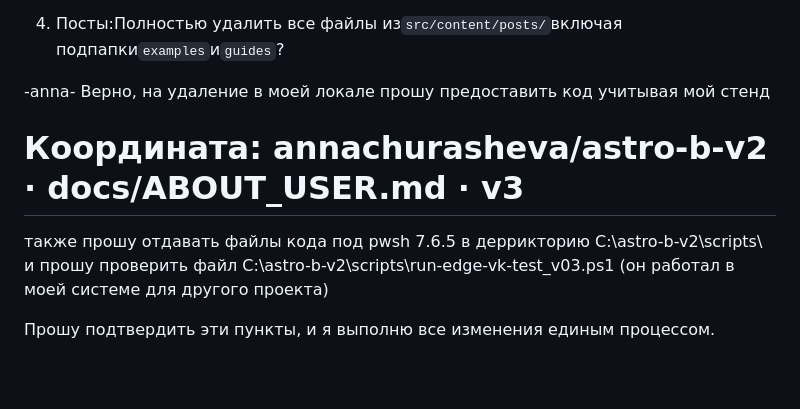
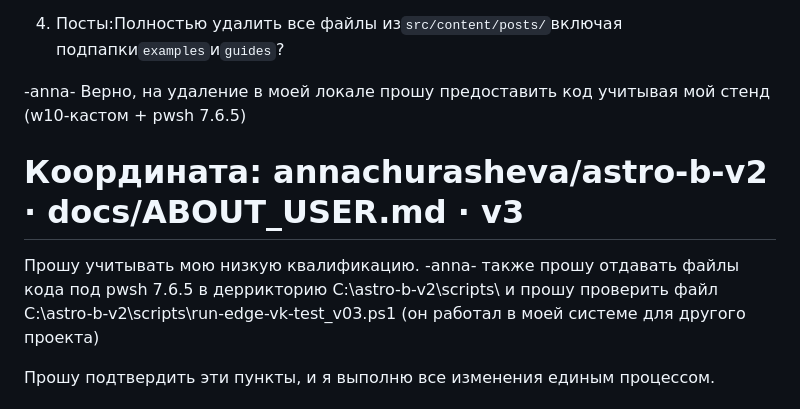
Before and after one commit to annachurasheva/astro-b-v2, a Markdown page: reports/02.md, the part around the change. Drawn GitHub-style; blank space fills up the shorter version.

```diff
--- a/reports/02.md
+++ b/reports/02.md
@@ -46,10 +46,10 @@
 
 4. Посты:Полностью удалить все файлы из`src/content/posts/`включая подпапки`examples`и`guides`?
 
--anna- Верно, на удаление в моей локале прошу предоставить код учитывая мой стенд
+-anna- Верно, на удаление в моей локале прошу предоставить код учитывая мой стенд (w10-кастом + pwsh 7.6.5)
 # Координата: annachurasheva/astro-b-v2 · docs/ABOUT_USER.md · v3
-
-также прошу отдавать файлы кода под pwsh 7.6.5  в деррикторию C:\astro-b-v2\scripts\
+Прошу учитывать мою низкую квалификацию.
+-anna- также прошу отдавать файлы кода под pwsh 7.6.5  в деррикторию C:\astro-b-v2\scripts\
   и прошу проверить файл C:\astro-b-v2\scripts\run-edge-vk-test_v03.ps1  (он работал в моей системе для другого проекта)
 
 Прошу подтвердить эти пункты, и я выполню все изменения единым процессом.
```
